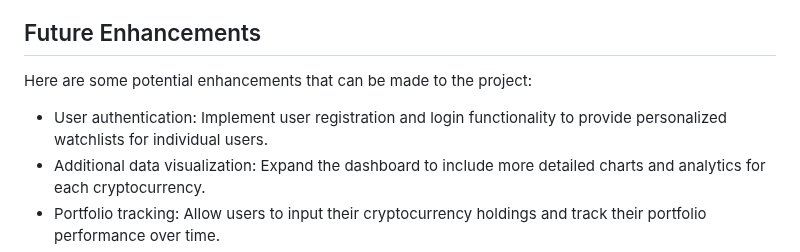
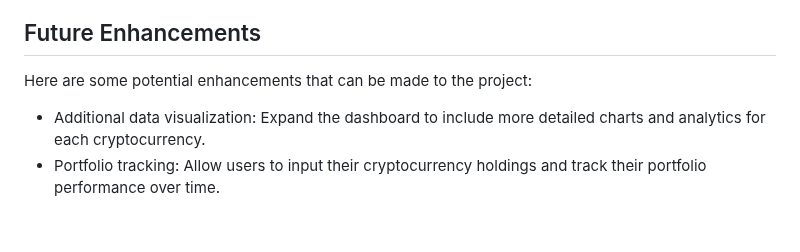
Before and after one commit to MBaramia/blocktracker, a Markdown page: README.md, the part around the change. Drawn GitHub-style; blank space fills up the shorter version.

```diff
--- a/README.md
+++ b/README.md
@@ -49,7 +49,6 @@ Note: You may need to modify the Flask routes and API calls to fit your specific
 
 Here are some potential enhancements that can be made to the project:
 
-- User authentication: Implement user registration and login functionality to provide personalized watchlists for individual users.
 - Additional data visualization: Expand the dashboard to include more detailed charts and analytics for each cryptocurrency.
 - Portfolio tracking: Allow users to input their cryptocurrency holdings and track their portfolio performance over time.
 - Alerts and notifications: Implement alerts and notifications for price changes, volume spikes, or other market events.
```
